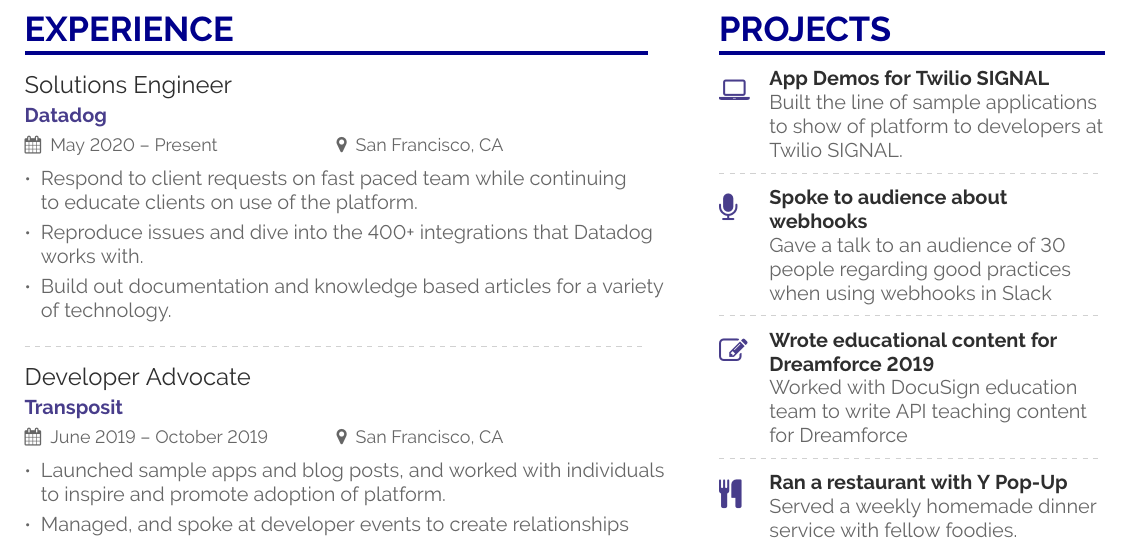
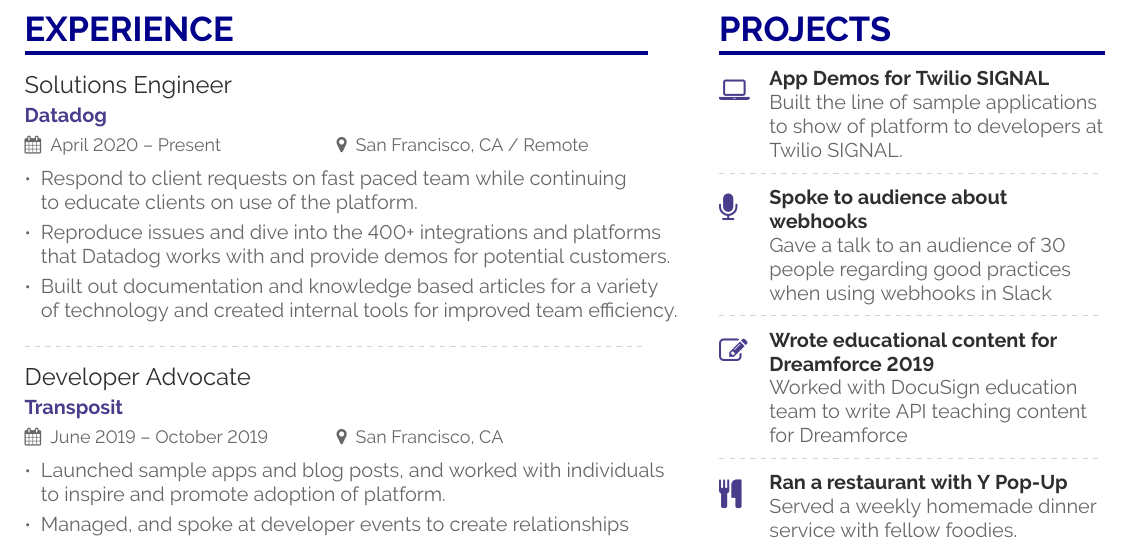
Before and after one commit to WingofaGriffin/cv, a LaTeX CV (main.tex): part of the page, cut so that both start at the same text. Compiled offline with pdfLaTeX.

Commit message:
Updates from Overleaf

```diff
--- a/main.tex
+++ b/main.tex
@@ -98,11 +98,11 @@
 %% \cvsection title in the "main" bar.
 \cvsection[page1sidebar]{Experience}
 
-\cvevent{Solutions Engineer}{Datadog}{May 2020 -- Present}{San Francisco, CA}
+\cvevent{Solutions Engineer}{Datadog}{April 2020 -- Present}{San Francisco, CA / Remote}
 \begin{itemize}
 \item Respond to client requests on fast paced team while continuing to educate clients on use of the platform.
-\item Reproduce issues and dive into the 400+ integrations that Datadog works with.
-\item Build out documentation and knowledge based articles for a variety of technology.
+\item Reproduce issues and dive into the 400+ integrations and platforms that Datadog works with and provide demos for potential customers.
+\item Built out documentation and knowledge based articles for a variety of technology and created internal tools for improved team efficiency.
 \end{itemize}
 \divider
 
```
